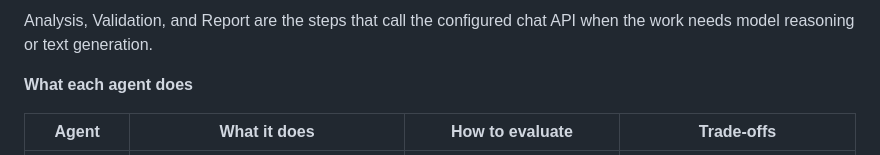
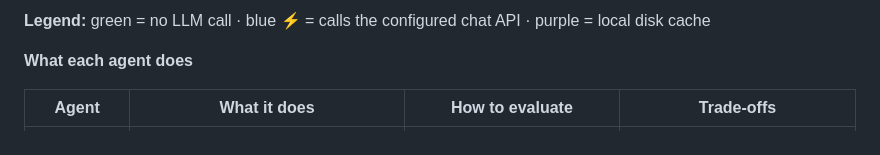
Before and after one commit to chan1111/medical-summary-builder, a Markdown page: README.md, the part around one of its changes. Rendered like a GitHub page.

Commit message:
Improve architecture flowchart readability in README
Made-with: Cursor

````diff
--- a/README.md
+++ b/README.md
@@ -16,6 +44,6 @@ flowchart LR
 ```
 
-Analysis, Validation, and Report are the steps that call the configured chat API when the work needs model reasoning or text generation.
+**Legend:** green = no LLM call · blue ⚡ = calls the configured chat API · purple = local disk cache
 
 **What each agent does**
 
````
Also changed, not shown: other parts of README.md (+30 -2 lines).
